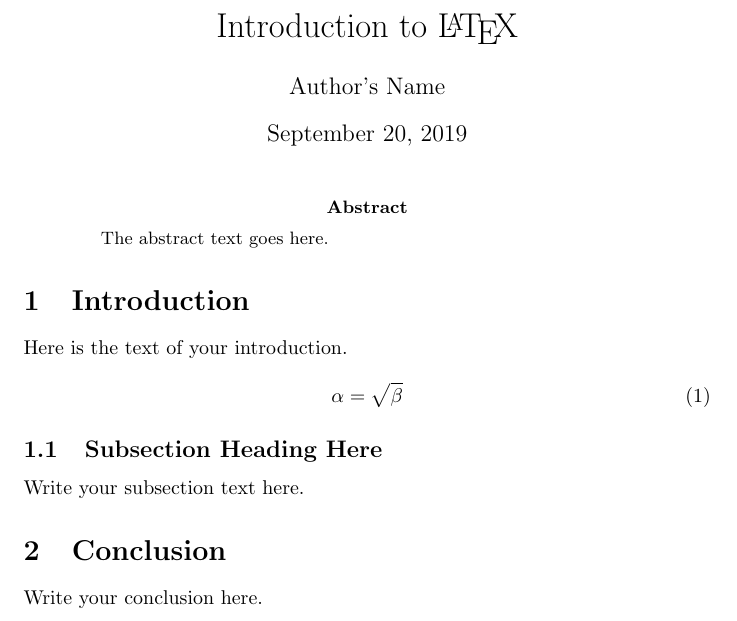
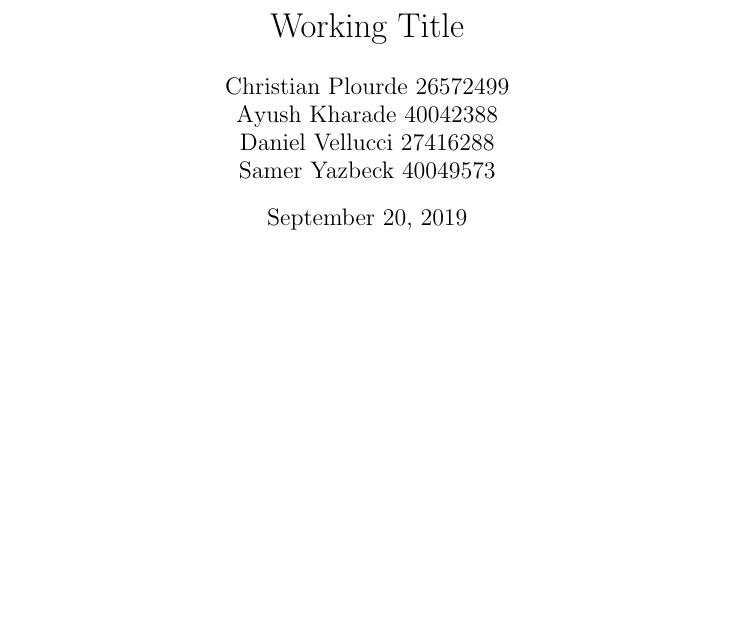
Before and after one commit to christian-plourde/COMP376-Project, a LaTeX document (Documentation/documentation.tex): part of the page, cut at the place of the change, the shorter picture padded with empty space. Compiled offline with pdfLaTeX.

Commit message:
documentation template with names

```diff
--- a/Documentation/documentation.tex
+++ b/Documentation/documentation.tex
@@ -3,27 +3,13 @@
 
 \begin{document}
 
-\title{Introduction to \LaTeX{}}
-\author{Author's Name}
+\title{Working Title}
+\author{Christian Plourde 26572499\\*
+		Ayush Kharade 40042388\\*
+		Daniel Vellucci 27416288\\*
+		Samer Yazbeck 40049573
+		}
 
 \maketitle
 
-\begin{abstract}
-The abstract text goes here.
-\end{abstract}
-
-\section{Introduction}
-Here is the text of your introduction.
-
-\begin{equation}
-    \label{simple_equation}
-    \alpha = \sqrt{ \beta }
-\end{equation}
-
-\subsection{Subsection Heading Here}
-Write your subsection text here.
-
-\section{Conclusion}
-Write your conclusion here.
-
 \end{document}
```
Also changed, not shown: Documentation/documentation.pdf.
